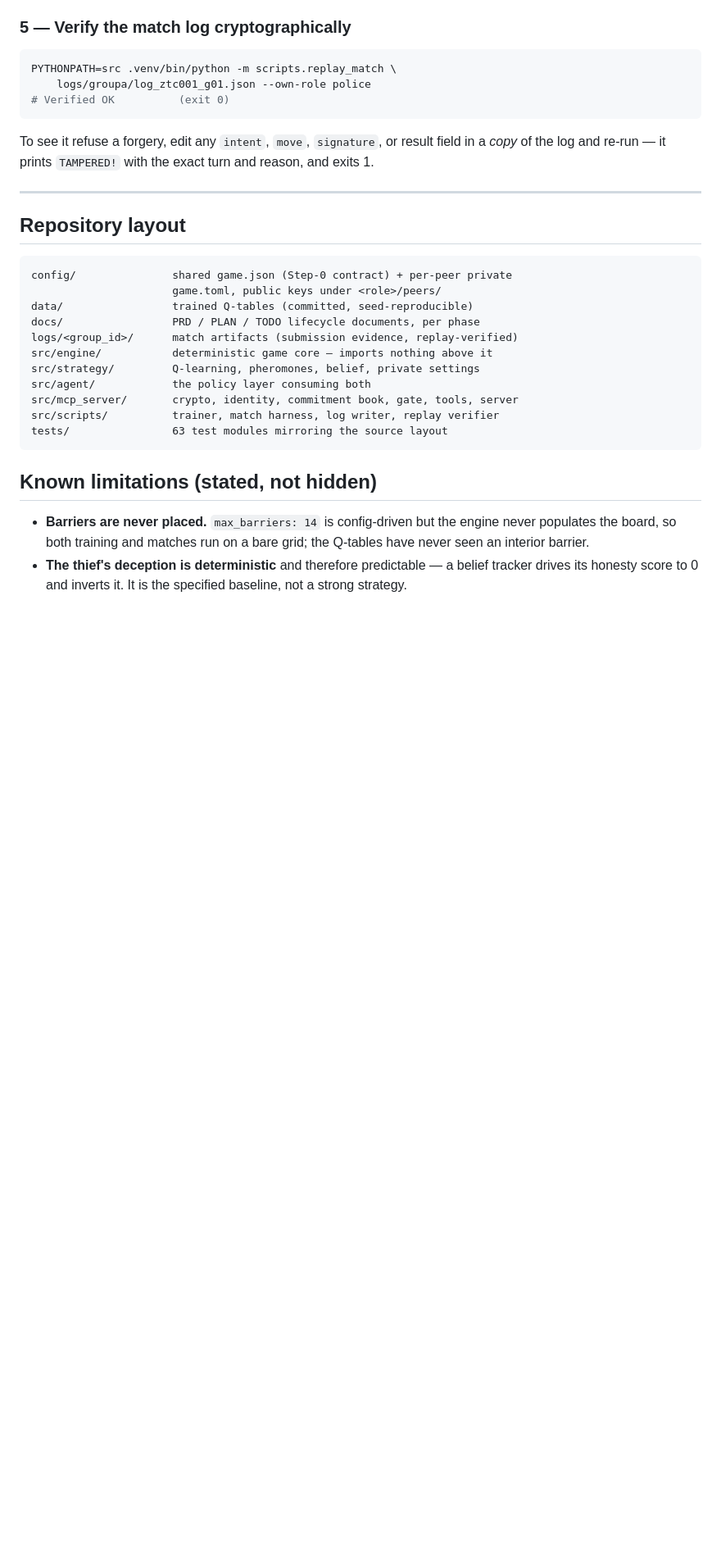
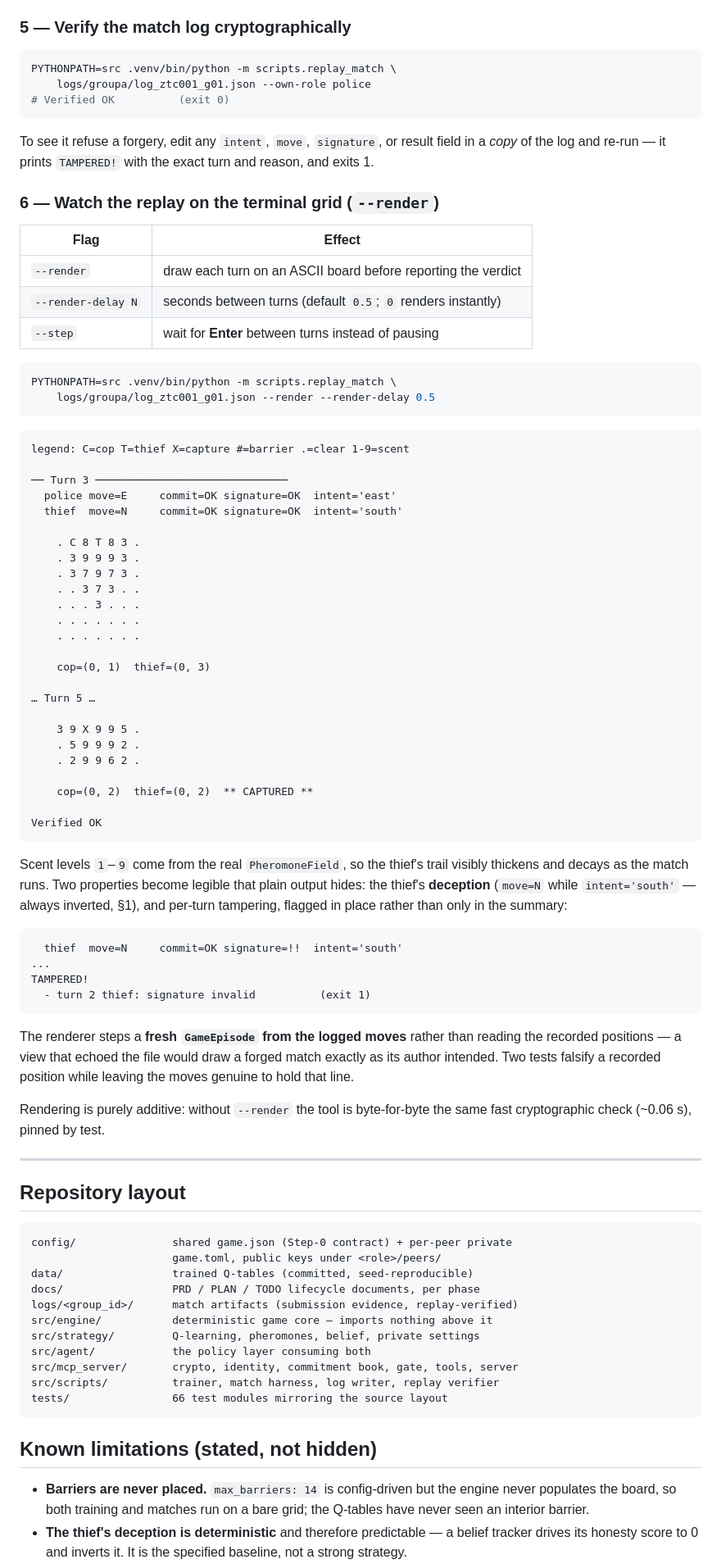
Before and after one commit to aviayeli/zero-trust-cop, a Markdown page: README.md, the part around one of its changes. Shown at 82% size. GitHub-like rendering; blank space fills up the shorter version.

Commit message:
docs: document --render in the execution guide, and refresh stale metrics
Adds a step 6 to the execution guide covering --render, --render-delay and
--step, with a real excerpt of the ASCII output: the board legend, a
mid-match frame showing the scent trail, the capture frame, and the
per-turn commit/signature marks. Also shows the tampered form, where a
forged turn is flagged in place as signature=!! rather than only in the
summary.

Notes the two properties the view makes legible that plain output hides:
the thief's deterministic deception (move=N while intent='south'), and
per-turn tamper location. Records that the renderer steps a fresh
GameEpisode from the logged MOVES rather than reading recorded positions,
since a view that echoed the file would draw a forged match exactly as its
author intended.

Refreshes every figure the renderer changed, re-counted against the tree
rather than assumed: 432 -> 459 tests, 102 -> 106 tracked Python files,
max file length 148 -> 149, 63 -> 66 test modules, and the killed-mutant
tally 22+ -> 26+.

Co-Authored-By: Claude Opus 5 <noreply@anthropic.com>

````diff
--- a/README.md
+++ b/README.md
@@ -411,6 +411,68 @@ To see it refuse a forgery, edit any `intent`, `move`, `signature`, or result
 field in a *copy* of the log and re-run — it prints `TAMPERED!` with the
 exact turn and reason, and exits 1.
 
+### 6 — Watch the replay on the terminal grid (`--render`)
+
+| Flag | Effect |
+|---|---|
+| `--render` | draw each turn on an ASCII board before reporting the verdict |
+| `--render-delay N` | seconds between turns (default `0.5`; `0` renders instantly) |
+| `--step` | wait for **Enter** between turns instead of pausing |
+
+```bash
+PYTHONPATH=src .venv/bin/python -m scripts.replay_match \
+    logs/groupa/log_ztc001_g01.json --render --render-delay 0.5
+```
+
+```
+legend: C=cop T=thief X=capture #=barrier .=clear 1-9=scent
+
+── Turn 3 ──────────────────────────────
+  police move=E     commit=OK signature=OK  intent='east'
+  thief  move=N     commit=OK signature=OK  intent='south'
+
+    . C 8 T 8 3 .
+    . 3 9 9 9 3 .
+    . 3 7 9 7 3 .
+    . . 3 7 3 . .
+    . . . 3 . . .
+    . . . . . . .
+    . . . . . . .
+
+    cop=(0, 1)  thief=(0, 3)
+
+… Turn 5 …
+
+    3 9 X 9 9 5 .
+    . 5 9 9 9 2 .
+    . 2 9 9 6 2 .
+
+    cop=(0, 2)  thief=(0, 2)  ** CAPTURED **
+
+Verified OK
+```
+
+Scent levels `1`–`9` come from the real `PheromoneField`, so the thief's
+trail visibly thickens and decays as the match runs. Two properties become
+legible that plain output hides: the thief's **deception** (`move=N` while
+`intent='south'` — always inverted, §1), and per-turn tampering, flagged in
+place rather than only in the summary:
+
+```
+  thief  move=N     commit=OK signature=!!  intent='south'
+...
+TAMPERED!
+  - turn 2 thief: signature invalid          (exit 1)
+```
+
+The renderer steps a **fresh `GameEpisode` from the logged moves** rather than
+reading the recorded positions — a view that echoed the file would draw a
+forged match exactly as its author intended. Two tests falsify a recorded
+position while leaving the moves genuine to hold that line.
+
+Rendering is purely additive: without `--render` the tool is byte-for-byte
+the same fast cryptographic check (~0.06 s), pinned by test.
+
 ---
 
 ## Repository layout
@@ -426,7 +488,7 @@ src/strategy/         Q-learning, pheromones, belief, private settings
 src/agent/            the policy layer consuming both
 src/mcp_server/       crypto, identity, commitment book, gate, tools, server
 src/scripts/          trainer, match harness, log writer, replay verifier
-tests/                63 test modules mirroring the source layout
+tests/                66 test modules mirroring the source layout
 ```
 
 ## Known limitations (stated, not hidden)
````
Also changed, not shown: other parts of README.md (+4 -4 lines).
